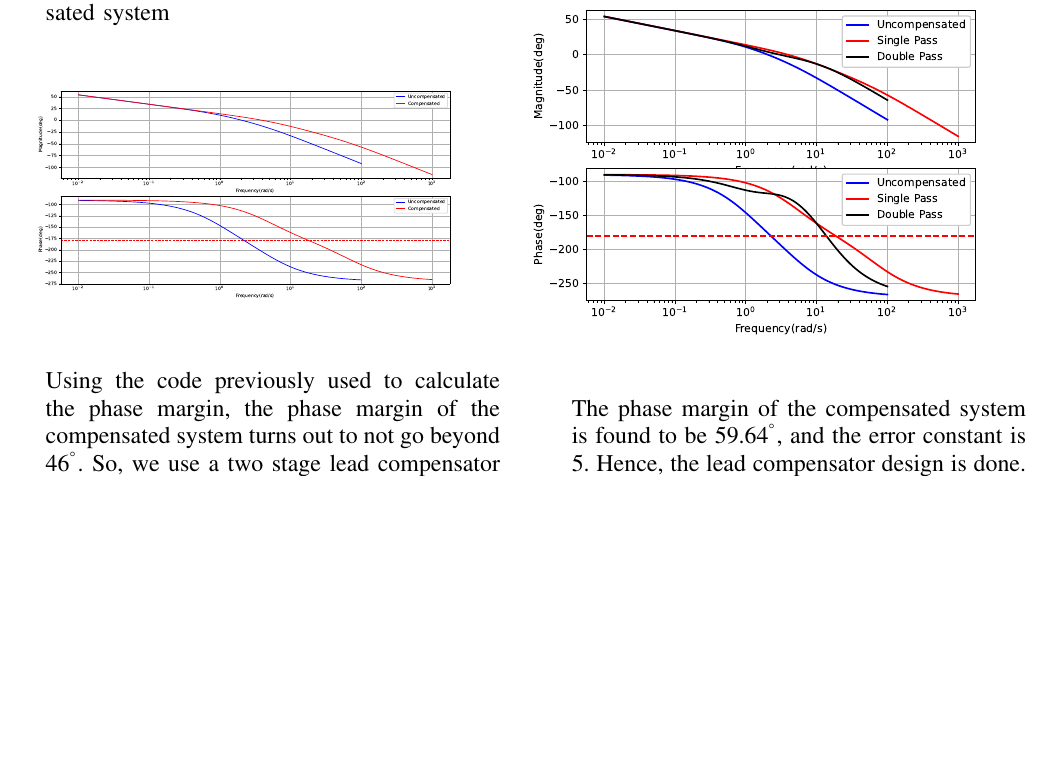
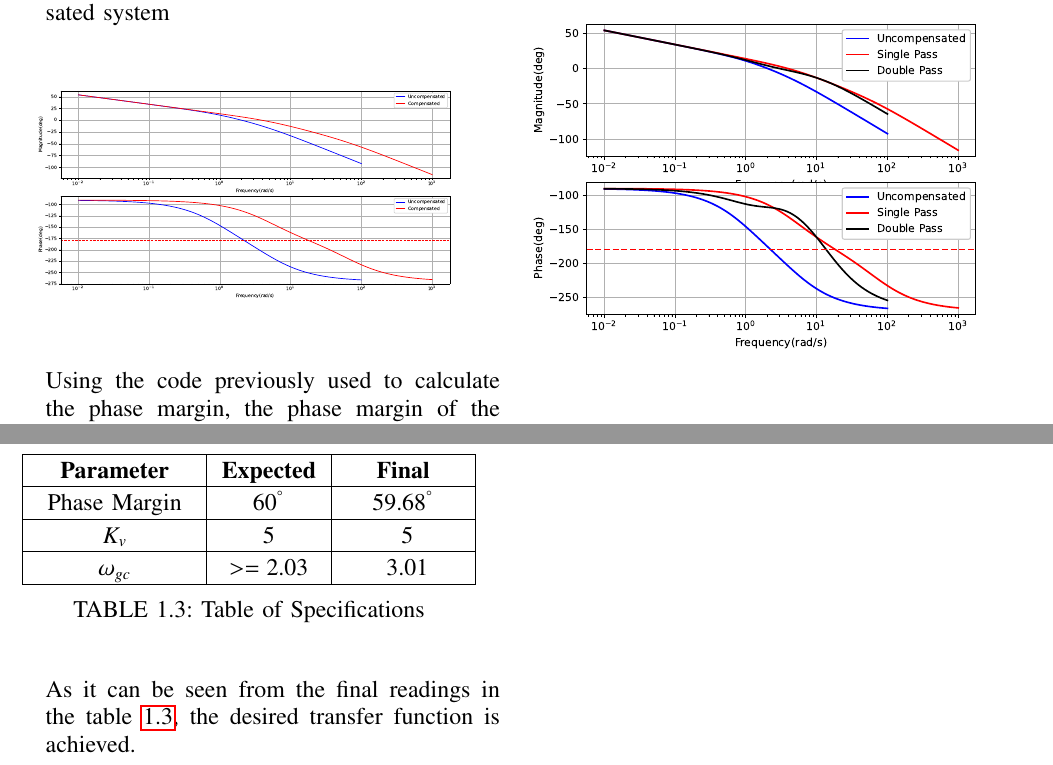
Before and after one commit to Sadiq0123/Control-Systems, a LaTeX paper (Ketan_Control/ketan_control_manual.tex, which reads Ketan_Control/chapters/ee18btech11051/ee18btech11051.tex): part of page 2 of 2 before the commit and two parts of pages 2 and 3 of 3 after it, the two joined at a grey line, cut so that both start at the same text, the shorter picture padded with empty space. Compiled offline with pdfLaTeX.

Commit message:
Update ee18btech11051.tex

```diff
--- a/Ketan_Control/chapters/ee18btech11051/ee18btech11051.tex
+++ b/Ketan_Control/chapters/ee18btech11051/ee18btech11051.tex
@@ -115,6 +115,16 @@ Now we plot the newly compensated transfer function.\\
     \label{fig:ee18btech11051_3}
 \end{figure}
 
-The phase margin of the compensated system is found to be $59.64^{\degree}$, and the error constant is 5. Hence, the lead compensator design is done.
+\\
+
+\begin{table}[!ht]
+\centering
+\input{./tables/ee18btech11051/ee18btech11051_table1.tex}
+\caption{Table of Specifications}
+\label{table:ee18btech11026_table_1}
+\end{table}
+\\~\\
+
+As it can be seen from the final readings in the table \ref{table:ee18btech11026_table_1}, the desired transfer function is achieved.
 
 \end{enumerate}
```
